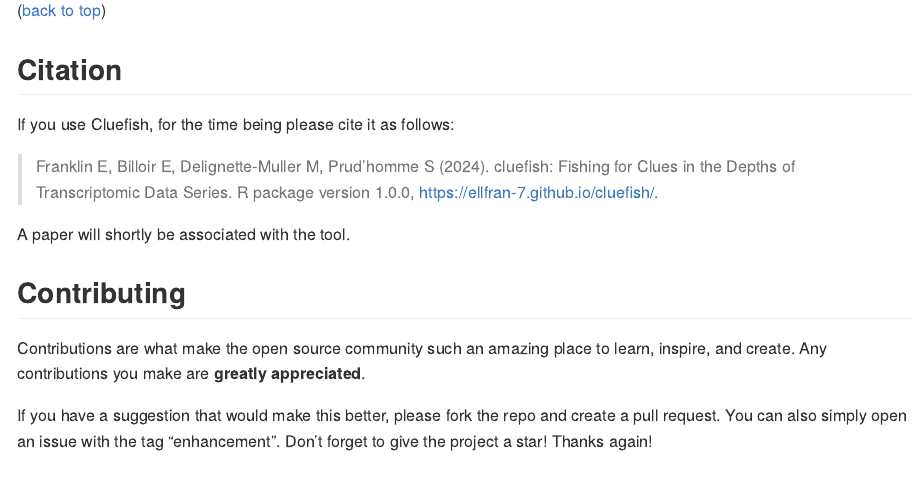
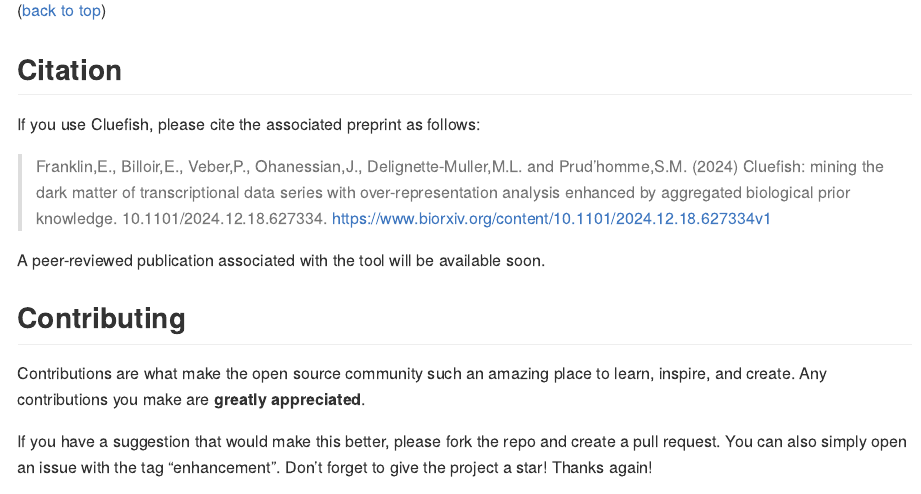
Before and after one commit to ellfran-7/cluefish, an R Markdown document (README.Rmd): the page in a window 1100 px wide, from 2780 px down. The pictures show the output file README.md that the author committed with the source, drawn offline in the style of GitHub; badge pictures from the web are left out.

Commit message:
feat: add preprint citation

```diff
--- a/README.Rmd
+++ b/README.Rmd
@@ -198,11 +198,11 @@
 
 ## Citation
 
-If you use Cluefish, for the time being please cite it as follows:
+If you use Cluefish, please cite the associated preprint as follows:
 
-> Franklin E, Billoir E, Delignette-Muller M, Prud'homme S (2024). cluefish: Fishing for Clues in the Depths of Transcriptomic Data Series. R package version 1.0.0, https://ellfran-7.github.io/cluefish/.
+> Franklin,E., Billoir,E., Veber,P., Ohanessian,J., Delignette-Muller,M.L. and Prud’homme,S.M. (2024) Cluefish: mining the dark matter of transcriptional data series with over-representation analysis enhanced by aggregated biological prior knowledge. *bioRxiv*, 10.1101/2024.12.18.627334. [https://www.biorxiv.org/content/10.1101/2024.12.18.627334v1](https://www.biorxiv.org/content/10.1101/2024.12.18.627334v1)
 
-A paper will shortly be associated with the tool.
+A peer-reviewed publication associated with the tool will be available soon.
 
 <!-- CONTRIBUTING -->
 
```
Also changed, not shown: README.md.
